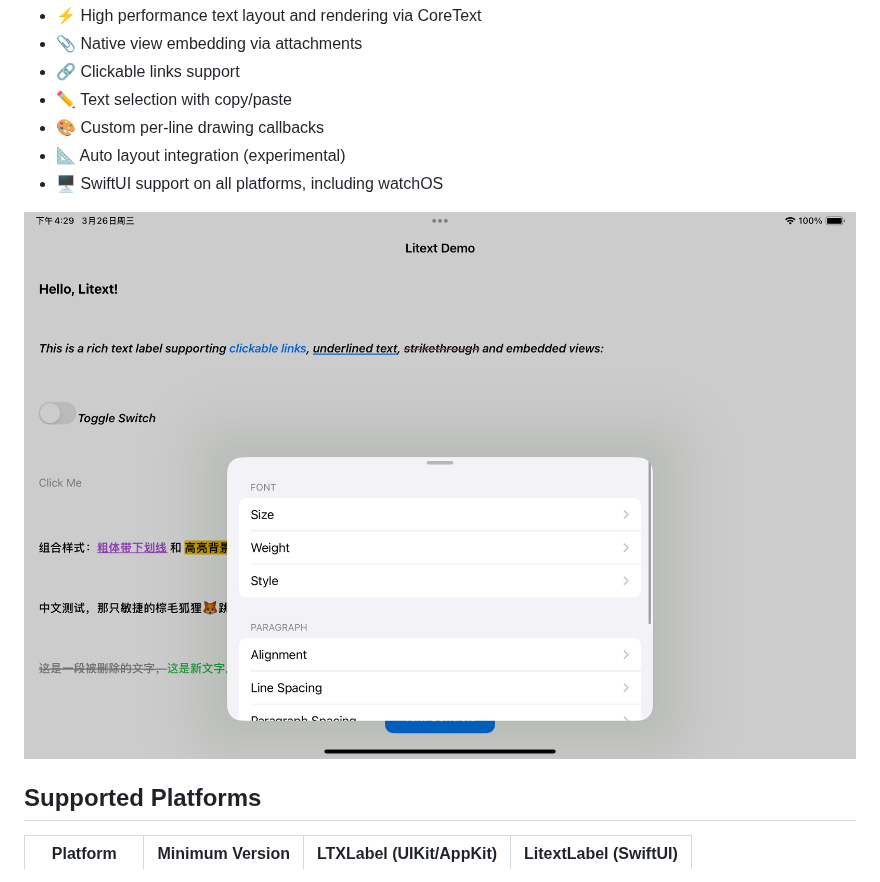
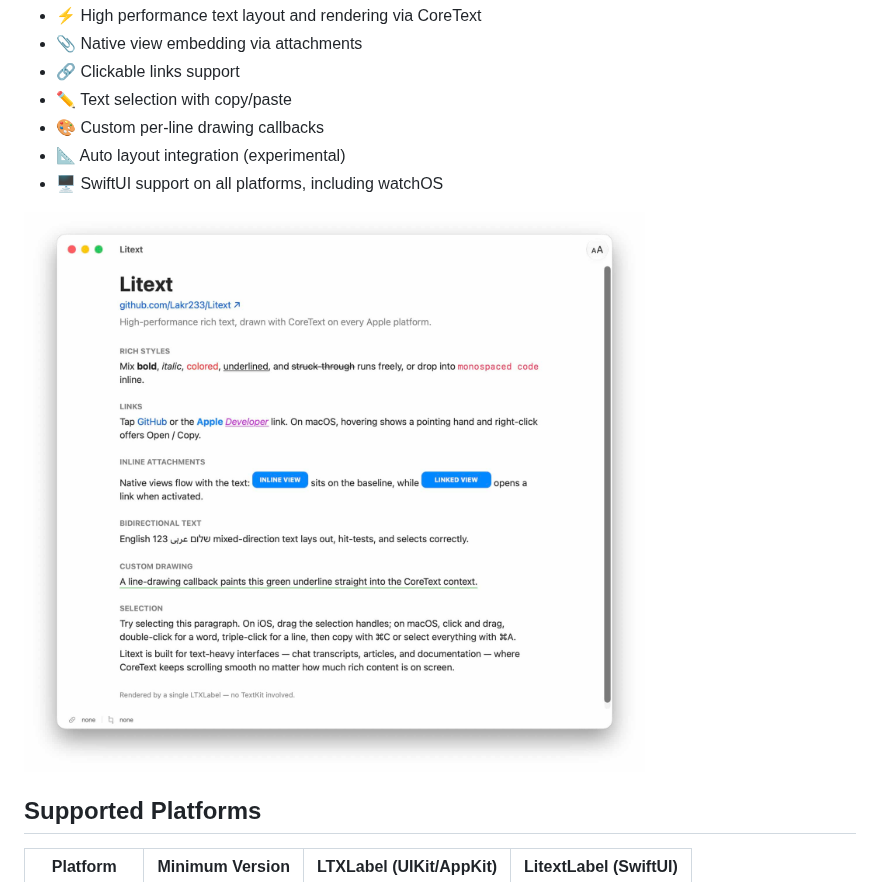
Before and after one commit to Lakr233/Litext, a Markdown page: README.md, the part around the change. GitHub-like rendering; pictures changed too: Artworks/screenshot.jpeg (added), Artworks/screenshot.png (deleted).

```diff
--- a/README.md
+++ b/README.md
@@ -16,7 +16,7 @@ A lightweight, high-performance rich-text library for all Apple platforms — UI
 - 📐 Auto layout integration (experimental)
 - 🖥️ SwiftUI support on all platforms, including watchOS
 
-![Screenshot](./Artworks/screenshot.png)
+![Screenshot](./Artworks/screenshot.jpeg)
 
 ## Supported Platforms
 
```
Also changed, not shown: 13 other files.
